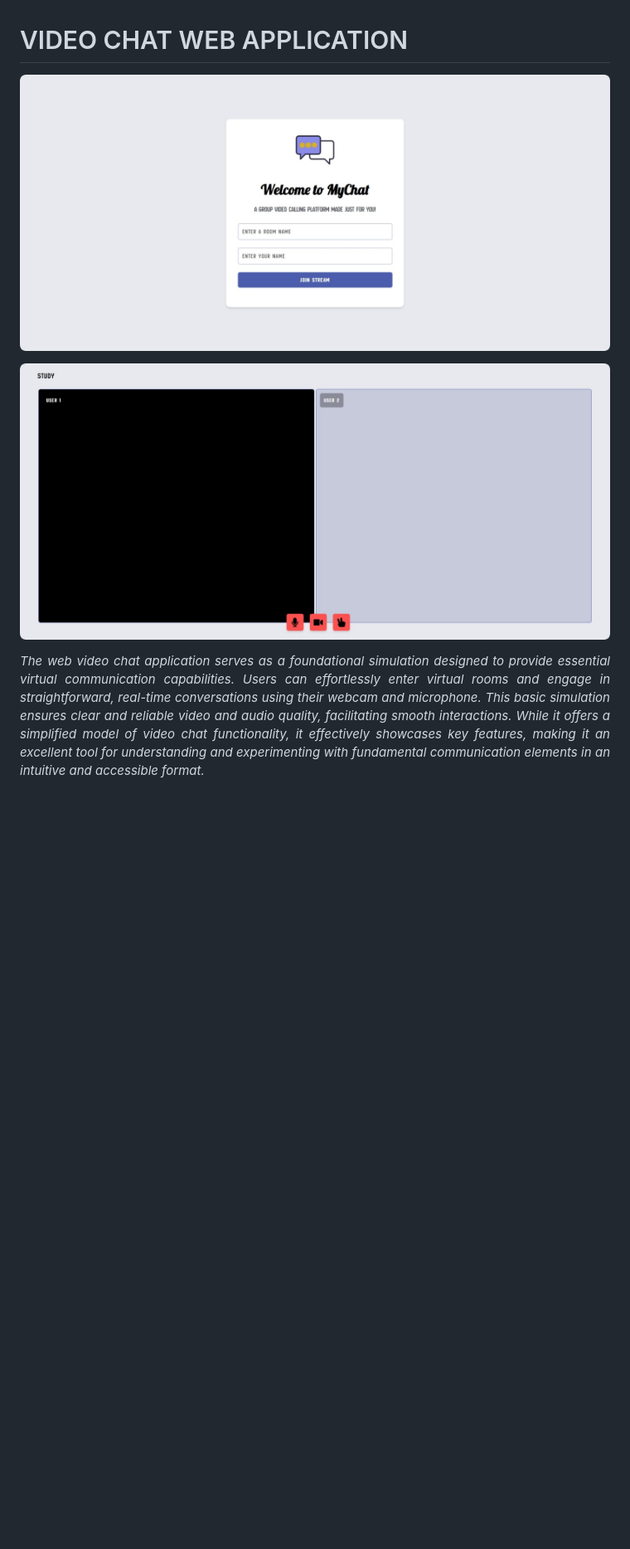
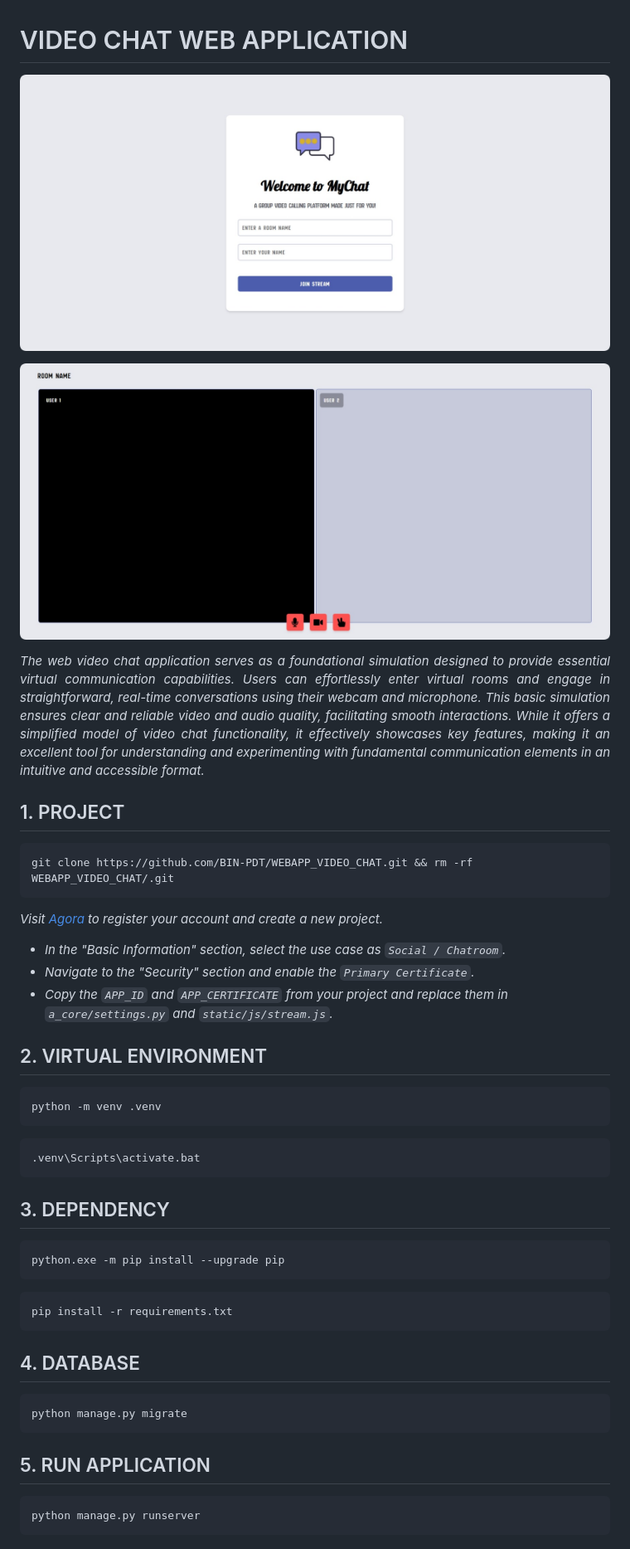
Before and after one commit to BIN-PDT/WEBAPP_VIDEO_CHAT, a Markdown page: README.md, the part around the change. Shown: that part at 83% size. Drawn GitHub-style; pictures changed too: public/LOBBY_PAGE.png, public/ROOM_PAGE.png; blank space fills up the shorter version.

````diff
--- a/README.md
+++ b/README.md
@@ -9,3 +9,52 @@
         The web video chat application serves as a foundational simulation designed to provide essential virtual communication capabilities. Users can effortlessly enter virtual rooms and engage in straightforward, real-time conversations using their webcam and microphone. This basic simulation ensures clear and reliable video and audio quality, facilitating smooth interactions. While it offers a simplified model of video chat functionality, it effectively showcases key features, making it an excellent tool for understanding and experimenting with fundamental communication elements in an intuitive and accessible format.
     </em>
 </p>
+
+## 1. PROJECT
+
+```
+git clone https://github.com/BIN-PDT/WEBAPP_VIDEO_CHAT.git && rm -rf WEBAPP_VIDEO_CHAT/.git
+```
+
+<p align="justify">
+    <em>
+        Visit <a href="https://www.agora.io/">Agora</a> to register your account and create a new project.
+        <ul>
+            <li>In the "Basic Information" section, select the use case as <code>Social / Chatroom</code>.</li>
+            <li>Navigate to the "Security" section and enable the <code>Primary Certificate</code>.</li>
+            <li>Copy the <code>APP_ID</code> and <code>APP_CERTIFICATE</code> from your project and replace them in <code>a_core/settings.py</code> and <code>static/js/stream.js</code>.</li>
+        </ul>
+    </em>
+</p>
+
+## 2. VIRTUAL ENVIRONMENT
+
+```
+python -m venv .venv
+```
+
+```
+.venv\Scripts\activate.bat
+```
+
+## 3. DEPENDENCY
+
+```
+python.exe -m pip install --upgrade pip
+```
+
+```
+pip install -r requirements.txt
+```
+
+## 4. DATABASE
+
+```
+python manage.py migrate
+```
+
+## 5. RUN APPLICATION
+
+```
+python manage.py runserver
+```
````
